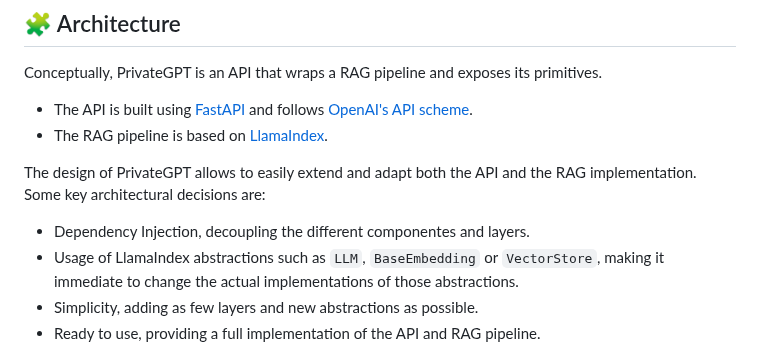
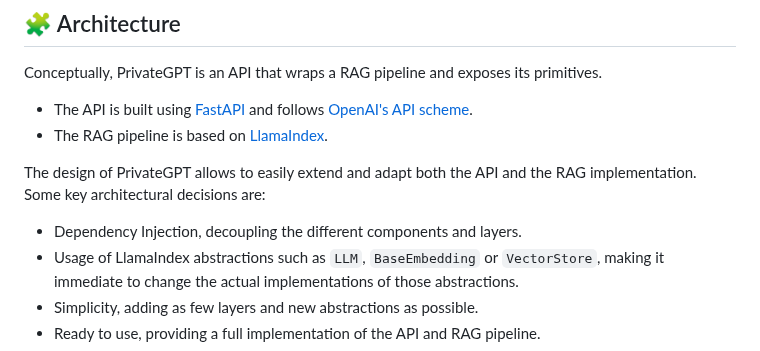
Before and after one commit to Singulix-Labs/private-gpt, a Markdown page: README.md, the part around the change. Rendered like a GitHub page.

Commit message:
fix: typo in README.md (#1091)
componentes -> components

```diff
--- a/README.md
+++ b/README.md
@@ -87,7 +87,7 @@ primitives.
 
 The design of PrivateGPT allows to easily extend and adapt both the API and the
 RAG implementation. Some key architectural decisions are:
-* Dependency Injection, decoupling the different componentes and layers.
+* Dependency Injection, decoupling the different components and layers.
 * Usage of LlamaIndex abstractions such as `LLM`, `BaseEmbedding` or `VectorStore`,
   making it immediate to change the actual implementations of those abstractions.
 * Simplicity, adding as few layers and new abstractions as possible.
```
